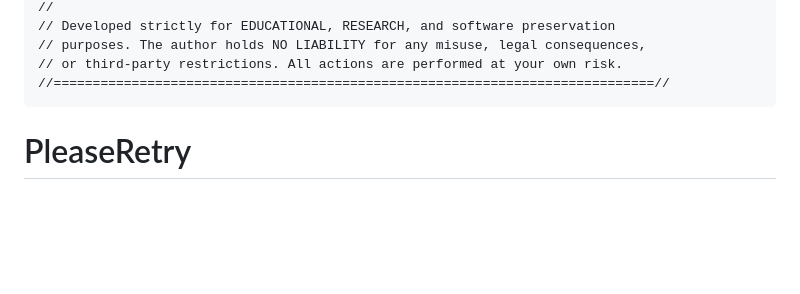
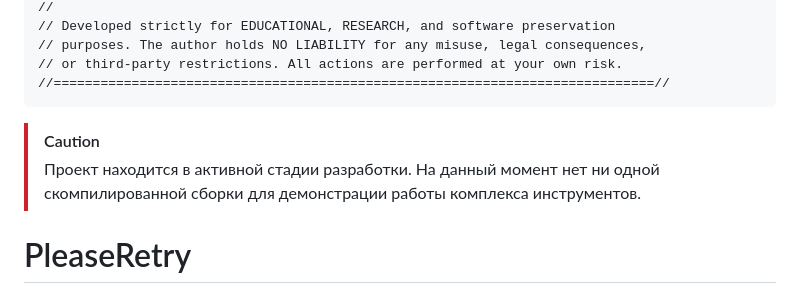
Before and after one commit to dmitriykotik/PleaseRetry, a Markdown page: README.md, the part around the change. Rendered like a GitHub page; blank space fills up the shorter version.

````diff
--- a/README.md
+++ b/README.md
@@ -13,6 +13,9 @@
 // or third-party restrictions. All actions are performed at your own risk.
 //=============================================================================//
 ```
+
+> [!CAUTION]
+> Проект находится в активной стадии разработки. На данный момент нет ни одной скомпилированной сборки для демонстрации работы комплекса инструментов.
 
 # PleaseRetry
 Давайте с ходу самое важное.
````
